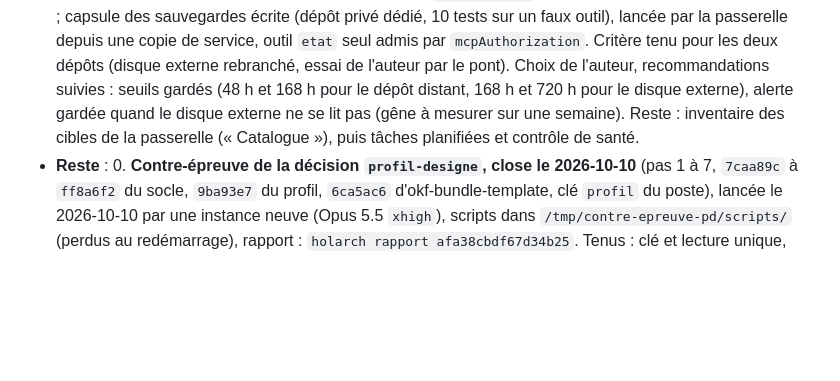
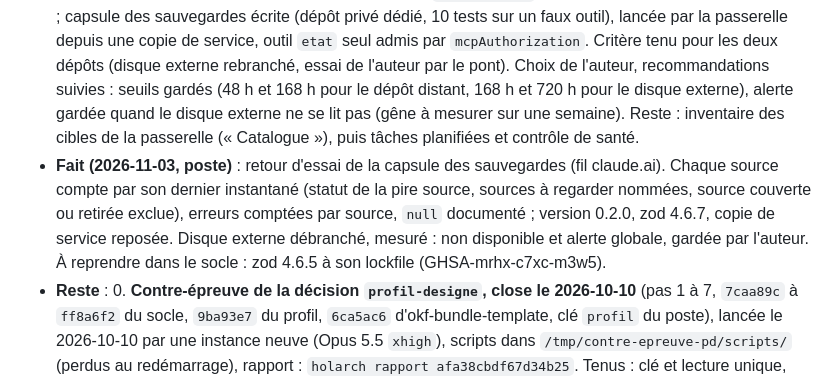
Before and after one commit to Movida/holarch-socle, a Markdown page: arbre/conception/etape-3-regles-projets.md, the part around the change. Drawn GitHub-style; blank space fills up the shorter version.

```diff
--- a/arbre/conception/etape-3-regles-projets.md
+++ b/arbre/conception/etape-3-regles-projets.md
@@ -1443,6 +1443,11 @@ sur mesure ; un pare-feu du conteneur, tant que les domaines de Remote Control s
   le dépôt distant, 168 h et 720 h pour le disque externe), alerte gardée quand le disque externe ne se lit pas (gêne à
   mesurer sur une semaine). Reste : inventaire des cibles de la passerelle (« Catalogue »), puis
   tâches planifiées et contrôle de santé.
+- **Fait (2026-11-03, poste)** : retour d'essai de la capsule des sauvegardes (fil claude.ai). Chaque source compte par
+  son dernier instantané (statut de la pire source, sources à regarder nommées, source couverte ou retirée exclue),
+  erreurs comptées par source, `null` documenté ; version 0.2.0, zod 4.6.7, copie de service reposée. Disque externe
+  débranché, mesuré : non disponible et alerte globale, gardée par l'auteur. À reprendre dans le socle : zod 4.6.5 à
+  son lockfile (GHSA-mrhx-c7xc-m3w5).
 - **Reste** :
   0. **Contre-épreuve de la décision `profil-designe`, close le 2026-10-10** (pas 1 à 7, `7caa89c` à `ff8a6f2` du socle, `9ba93e7` du profil,
      `6ca5ac6` d'okf-bundle-template, clé `profil` du poste), lancée le 2026-10-10 par une instance neuve (Opus 5.5
```
Also changed, not shown: arbre/log.md (+17 -0 lines).
